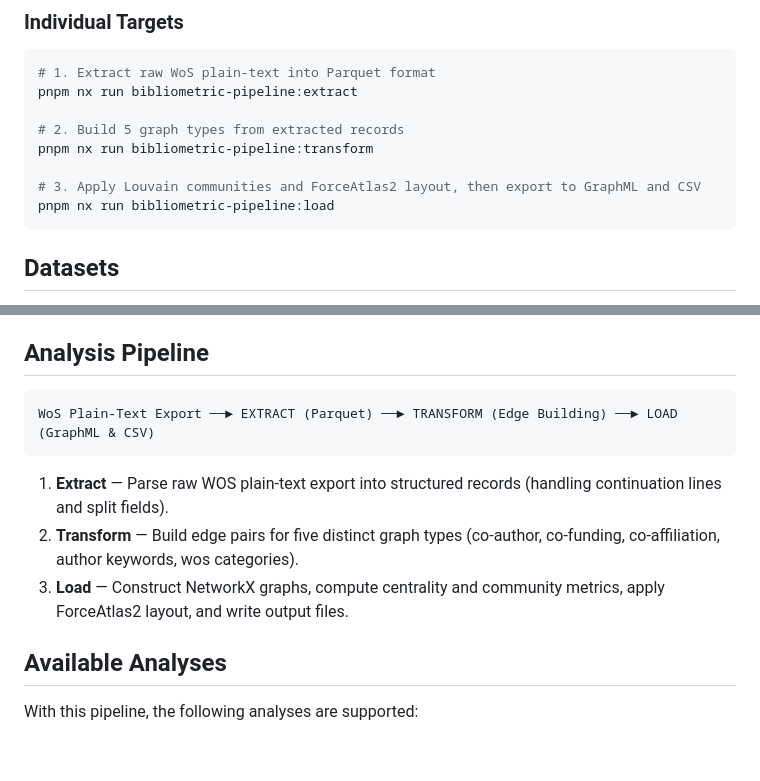
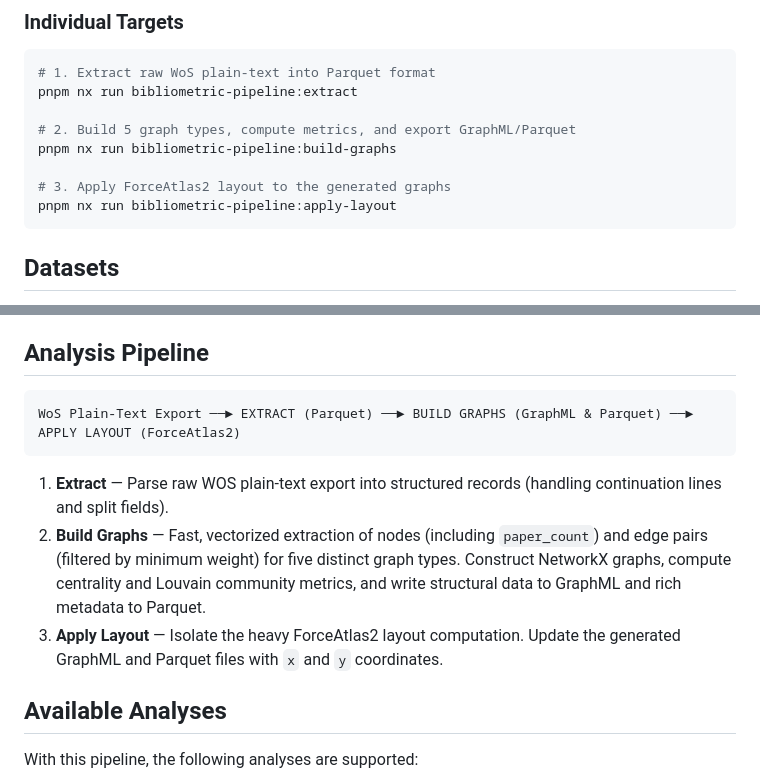
Before and after one commit to AminZibayi/ATFC, a Markdown page: README.md, 2 parts joined by grey strips. Rendered like a GitHub page; blank space fills up the shorter version.

Commit message:
docs: update analysis pipeline documentation with new stages

````diff
--- a/README.md
+++ b/README.md
@@ -52,11 +52,11 @@ pnpm nx run bibliometric-pipeline:run
 # 1. Extract raw WoS plain-text into Parquet format
 pnpm nx run bibliometric-pipeline:extract
 
-# 2. Build 5 graph types from extracted records
-pnpm nx run bibliometric-pipeline:transform
+# 2. Build 5 graph types, compute metrics, and export GraphML/Parquet
+pnpm nx run bibliometric-pipeline:build-graphs
 
-# 3. Apply Louvain communities and ForceAtlas2 layout, then export to GraphML and CSV
-pnpm nx run bibliometric-pipeline:load
+# 3. Apply ForceAtlas2 layout to the generated graphs
+pnpm nx run bibliometric-pipeline:apply-layout
 ```
 
 ## Datasets
@@ -107,12 +107,12 @@ TS=(
 ## Analysis Pipeline
 
 ```
-WoS Plain-Text Export ──► EXTRACT (Parquet) ──► TRANSFORM (Edge Building) ──► LOAD (GraphML & CSV)
+WoS Plain-Text Export ──► EXTRACT (Parquet) ──► BUILD GRAPHS (GraphML & Parquet) ──► APPLY LAYOUT (ForceAtlas2)
 ```
 
 1. **Extract** — Parse raw WOS plain-text export into structured records (handling continuation lines and split fields).
-2. **Transform** — Build edge pairs for five distinct graph types (co-author, co-funding, co-affiliation, author keywords, wos categories).
-3. **Load** — Construct NetworkX graphs, compute centrality and community metrics, apply ForceAtlas2 layout, and write output files.
+2. **Build Graphs** — Fast, vectorized extraction of nodes (including `paper_count`) and edge pairs (filtered by minimum weight) for five distinct graph types. Construct NetworkX graphs, compute centrality and Louvain community metrics, and write structural data to GraphML and rich metadata to Parquet.
+3. **Apply Layout** — Isolate the heavy ForceAtlas2 layout computation. Update the generated GraphML and Parquet files with `x` and `y` coordinates.
 
 ## Available Analyses
 
````
